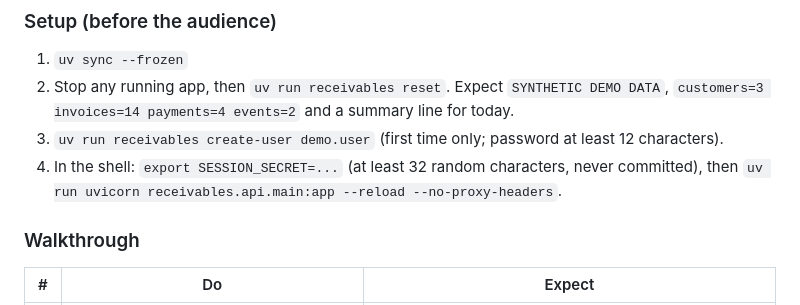
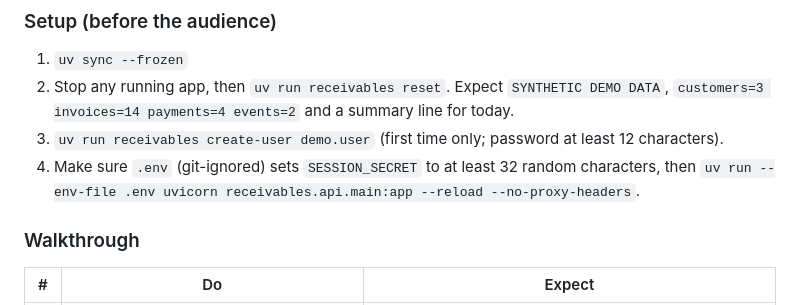
Before and after one commit to aha2003/receivables-agent, a Markdown page: docs/DEMO.md, the part around the change. Drawn GitHub-style.

```diff
--- a/docs/DEMO.md
+++ b/docs/DEMO.md
@@ -11,7 +11,7 @@ Shows: seeded synthetic data, golden numbers, a heuristic priority queue, time t
 1. `uv sync --frozen`
 2. Stop any running app, then `uv run receivables reset`. Expect `SYNTHETIC DEMO DATA`, `customers=3 invoices=14 payments=4 events=2` and a summary line for today.
 3. `uv run receivables create-user demo.user` (first time only; password at least 12 characters).
-4. In the shell: `export SESSION_SECRET=...` (at least 32 random characters, never committed), then `uv run uvicorn receivables.api.main:app --reload --no-proxy-headers`.
+4. Make sure `.env` (git-ignored) sets `SESSION_SECRET` to at least 32 random characters, then `uv run --env-file .env uvicorn receivables.api.main:app --reload --no-proxy-headers`.
 
 ### Walkthrough
 
```
Also changed, not shown: CLAUDE.md (+1 -1 lines), README.md (+4 -6 lines).
